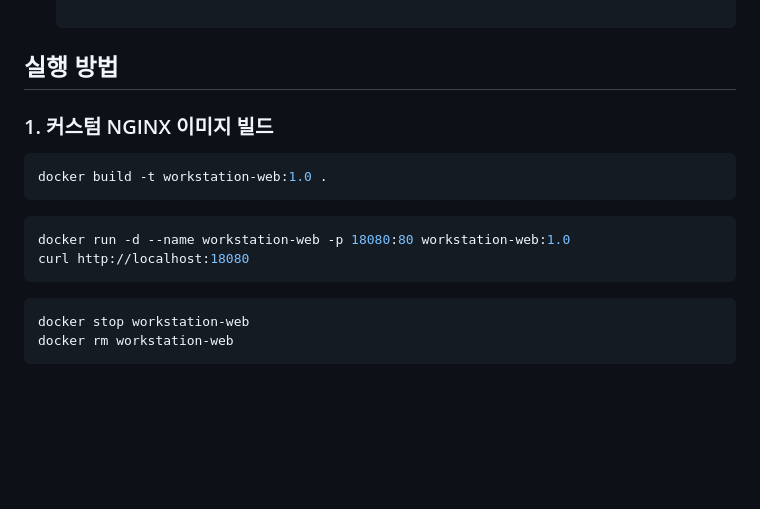
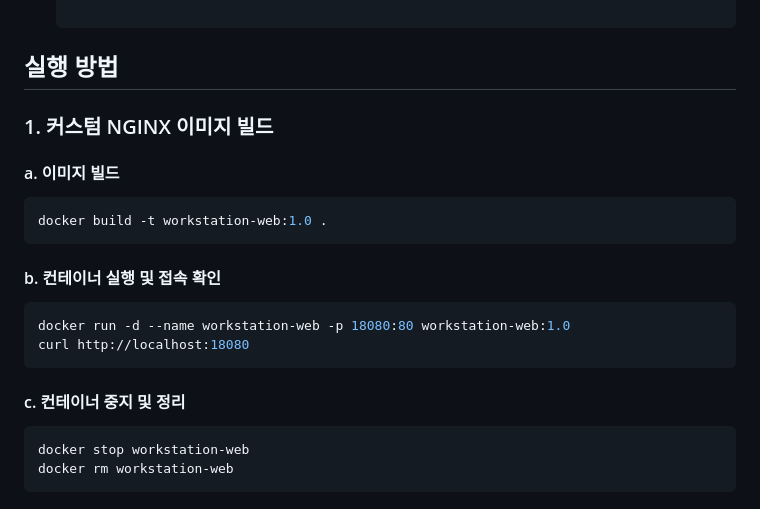
Before and after one commit to haeunyn/dev-workstation-mission, a Markdown page: README.md, the part around the change. GitHub-like rendering; blank space fills up the shorter version.

````diff
--- a/README.md
+++ b/README.md
@@ -180,15 +180,16 @@ persistent-data
 ## 실행 방법
 
 ### 1. 커스텀 NGINX 이미지 빌드
+#### a. 이미지 빌드
 ```bash
 docker build -t workstation-web:1.0 .
 ```
-
+#### b. 컨테이너 실행 및 접속 확인
 ```bash
 docker run -d --name workstation-web -p 18080:80 workstation-web:1.0
 curl http://localhost:18080
 ```
-
+#### c. 컨테이너 중지 및 정리
 ```bash
 docker stop workstation-web
 docker rm workstation-web
````
